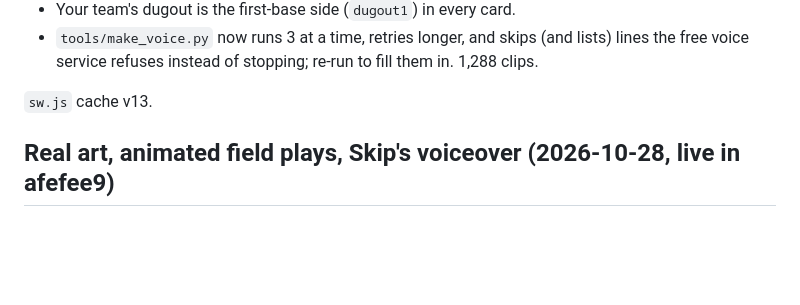
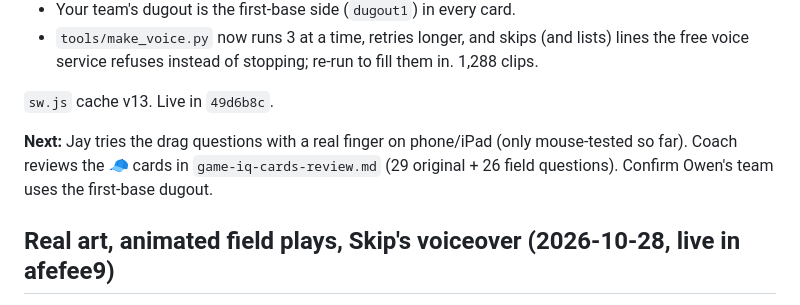
Before and after one commit to jasonackerman1/next-pitch, a Markdown page: PROJECT_STATUS.md, the part around the change. Drawn GitHub-style; blank space fills up the shorter version.

Commit message:
Checkpoint: field questions + Continue lock status

```diff
--- a/PROJECT_STATUS.md
+++ b/PROJECT_STATUS.md
@@ -16,7 +16,9 @@ Jay watched Owen play and saw two problems: he tapped Next without reading the e
 - Your team's dugout is the first-base side (`dugout1`) in every card.
 - `tools/make_voice.py` now runs 3 at a time, retries longer, and skips (and lists) lines the free voice service refuses instead of stopping; re-run to fill them in. 1,288 clips.
 
-`sw.js` cache v13.
+`sw.js` cache v13. Live in `49d6b8c`.
+
+**Next:** Jay tries the drag questions with a real finger on phone/iPad (only mouse-tested so far). Coach reviews the 🧢 cards in `game-iq-cards-review.md` (29 original + 26 field questions). Confirm Owen's team uses the first-base dugout.
 
 ## Real art, animated field plays, Skip's voiceover (2026-10-28, live in afefee9)
 
```
